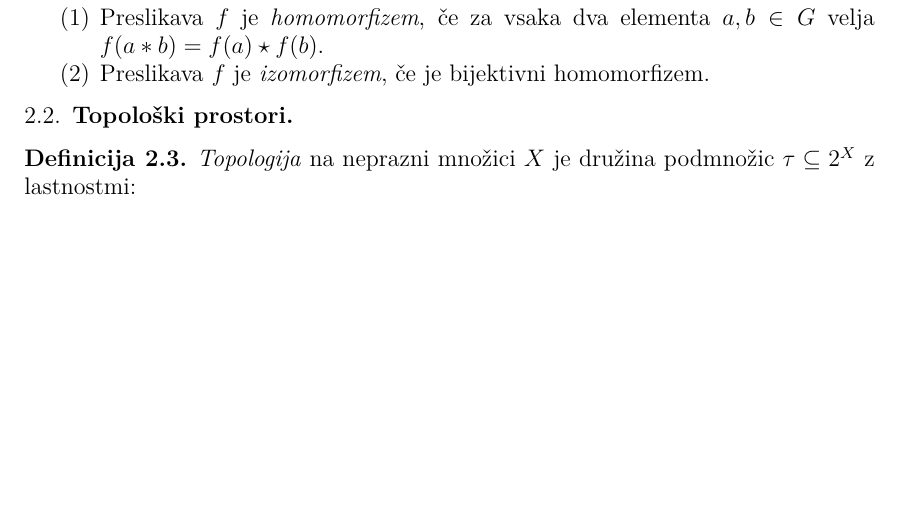
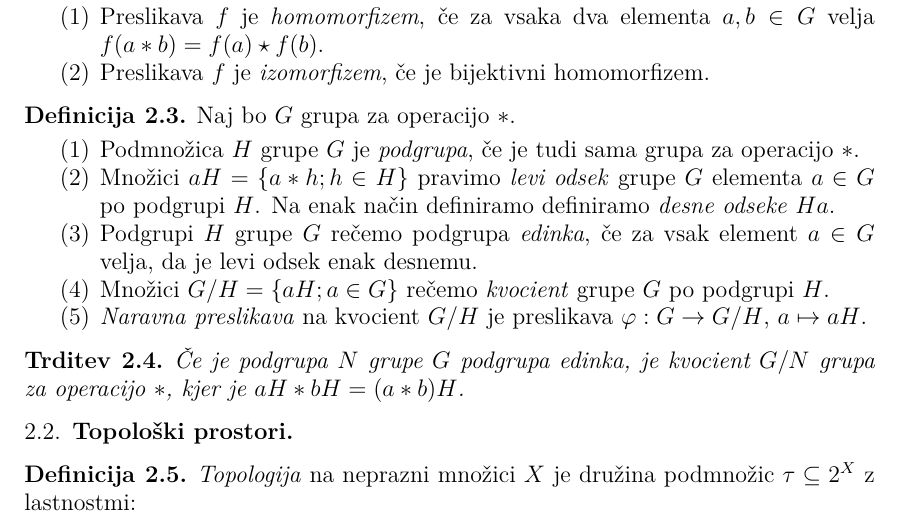
Before and after one commit to bbencina/DS-topoloske-grupe, a LaTeX thesis (diplomsko_delo/Benčina-27161070-2019.tex): part of page 4 of 10, cut so that both start at the same text, the shorter picture padded with empty space. Compiled offline with pdfLaTeX.

Commit message:
Osnove algebre

```diff
--- a/diplomsko_delo/Benčina-27161070-2019.tex
+++ b/diplomsko_delo/Benčina-27161070-2019.tex
@@ -99,6 +99,21 @@ Naj bo $f: (G, *) \to (\widetilde{G}, \star)$ preslikava med dvema grupama.
 \item Preslikava $f$ je \emph{izomorfizem}, če je bijektivni homomorfizem.
 \end{enumerate}
 \end{definicija}
+
+\begin{definicija}\label{def:podgrupa}
+Naj bo $G$ grupa za operacijo $*$.
+\begin{enumerate}
+\item Podmnožica $H$ grupe $G$ je \emph{podgrupa}, če je tudi sama grupa za operacijo $*$.
+\item Množici $aH = \lbrace a*h ; h \in H \rbrace$ pravimo \emph{levi odsek} grupe $G$ elementa $a \in G$ po podgrupi $H$. Na enak način definiramo definiramo \emph{desne odseke} $Ha$.
+\item Podgrupi $H$ grupe $G$ rečemo podgrupa \emph{edinka}, če za vsak element $a \in G$ velja, da je levi odsek enak desnemu.
+\item Množici $G/H = \lbrace aH ; a \in G \rbrace$ rečemo \emph{kvocient} grupe $G$ po podgrupi $H$.
+\item \emph{Naravna preslikava} na kvocient $G/H$ je preslikava $\varphi: G \to G/H$, $a \mapsto aH$.
+\end{enumerate}
+\end{definicija}
+
+\begin{trditev}
+Če je podgrupa $N$ grupe $G$ podgrupa edinka, je kvocient $G/N$ grupa za operacijo $*$, kjer je $aH*bH = (a*b)H$.
+\end{trditev}
 
 \subsection{Topološki prostori}
 \begin{definicija}\label{def:topologija}
```
Also changed, not shown: diplomsko_delo/Benčina-27161070-2019.pdf.
